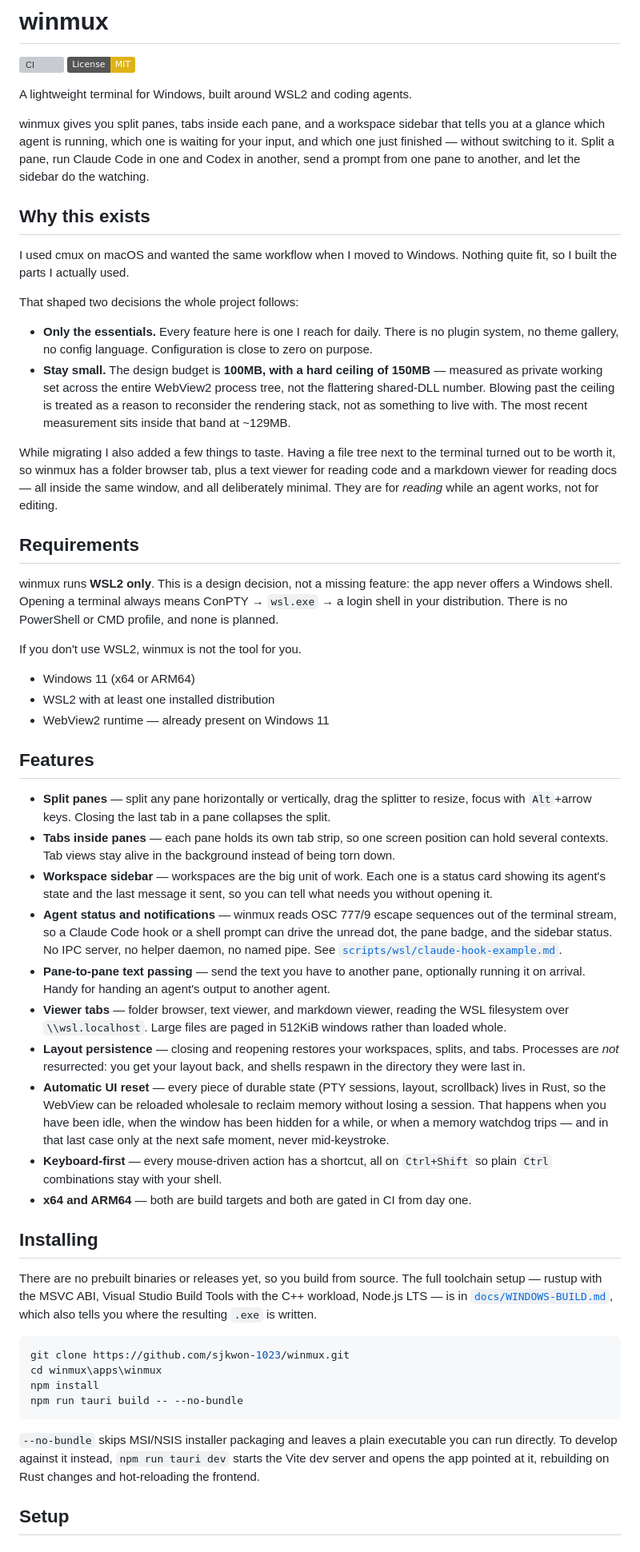
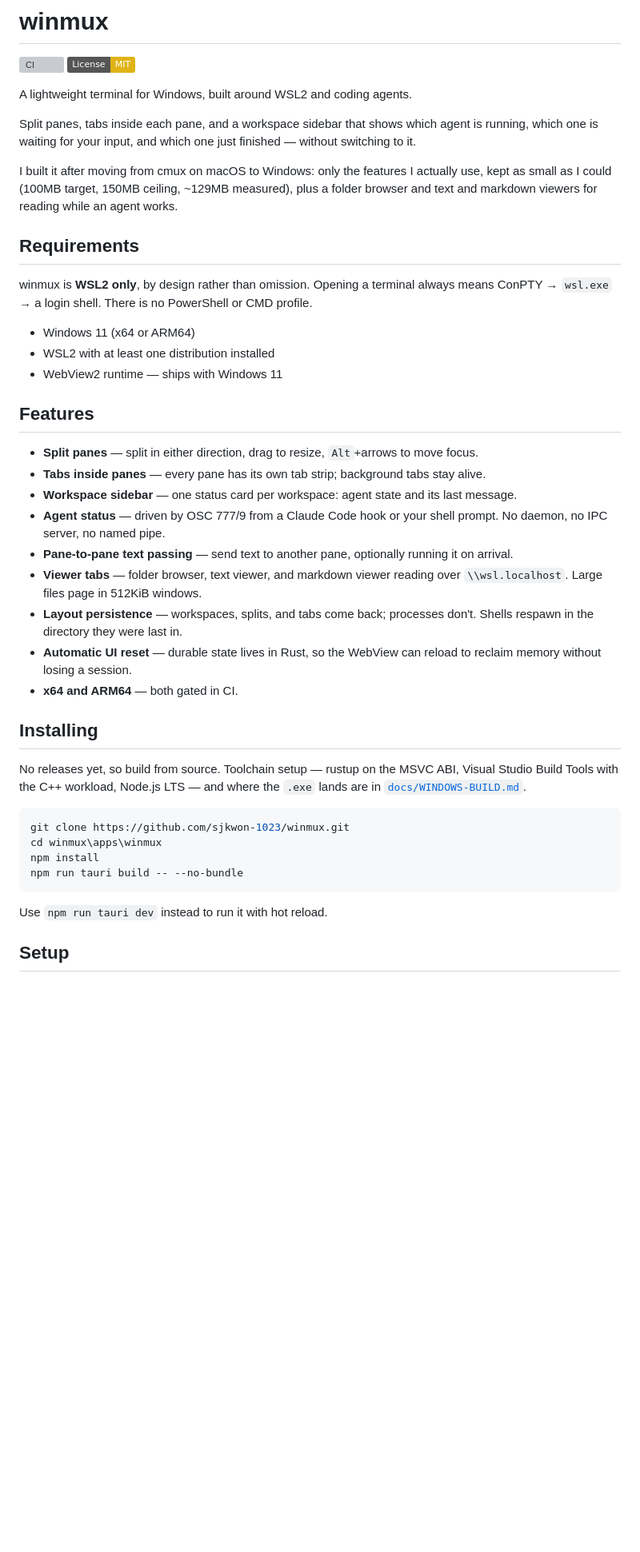
Before and after one commit to sjkwon-1023/winmux, a Markdown page: README.md, the part around one of its changes. Shown at 80% size. Rendered like a GitHub page; badges without logos; blank space fills up the shorter version; grey boxes are pictures that could not be loaded.

Commit message:
docs: trim the README
Cuts it from 178 to 111 lines. The "Why this exists" section collapses
into one sentence in the intro, and the Architecture section and the
ADR pointer are gone — a visitor deciding whether to use this does not
need the module layout, and docs/ already holds it.

Also drops the claim that a built-in browser is unplanned. It sits
where git branch display sits: intended, not built.

Co-Authored-By: Claude Opus 5 (1M context) <noreply@anthropic.com>

````diff
--- a/README.md
+++ b/README.md
@@ -5,79 +5,43 @@
 
 A lightweight terminal for Windows, built around WSL2 and coding agents.
 
-winmux gives you split panes, tabs inside each pane, and a workspace sidebar that tells you
-at a glance which agent is running, which one is waiting for your input, and which one just
-finished — without switching to it. Split a pane, run Claude Code in one and Codex in
-another, send a prompt from one pane to another, and let the sidebar do the watching.
+Split panes, tabs inside each pane, and a workspace sidebar that shows which agent is running,
+which one is waiting for your input, and which one just finished — without switching to it.
 
-## Why this exists
-
-I used cmux on macOS and wanted the same workflow when I moved to Windows. Nothing quite fit,
-so I built the parts I actually used.
-
-That shaped two decisions the whole project follows:
-
-- **Only the essentials.** Every feature here is one I reach for daily. There is no plugin
-  system, no theme gallery, no config language. Configuration is close to zero on purpose.
-- **Stay small.** The design budget is **100MB, with a hard ceiling of 150MB** — measured as
-  private working set across the entire WebView2 process tree, not the flattering
-  shared-DLL number. Blowing past the ceiling is treated as a reason to reconsider the
-  rendering stack, not as something to live with. The most recent measurement sits inside
-  that band at ~129MB.
-
-While migrating I also added a few things to taste. Having a file tree next to the terminal
-turned out to be worth it, so winmux has a folder browser tab, plus a text viewer for reading
-code and a markdown viewer for reading docs — all inside the same window, and all deliberately
-minimal. They are for *reading* while an agent works, not for editing.
+I built it after moving from cmux on macOS to Windows: only the features I actually use, kept
+as small as I could (100MB target, 150MB ceiling, ~129MB measured), plus a folder browser and
+text and markdown viewers for reading while an agent works.
 
 ## Requirements
 
-winmux runs **WSL2 only**. This is a design decision, not a missing feature: the app never
-offers a Windows shell. Opening a terminal always means ConPTY → `wsl.exe` → a login shell in
-your distribution. There is no PowerShell or CMD profile, and none is planned.
-
-If you don't use WSL2, winmux is not the tool for you.
+winmux is **WSL2 only**, by design rather than omission. Opening a terminal always means
+ConPTY → `wsl.exe` → a login shell. There is no PowerShell or CMD profile.
 
 - Windows 11 (x64 or ARM64)
-- WSL2 with at least one installed distribution
-- WebView2 runtime — already present on Windows 11
+- WSL2 with at least one distribution installed
+- WebView2 runtime — ships with Windows 11
 
 ## Features
 
-- **Split panes** — split any pane horizontally or vertically, drag the splitter to resize,
-  focus with `Alt`+arrow keys. Closing the last tab in a pane collapses the split.
-- **Tabs inside panes** — each pane holds its own tab strip, so one screen position can hold
-  several contexts. Tab views stay alive in the background instead of being torn down.
-- **Workspace sidebar** — workspaces are the big unit of work. Each one is a status card
-  showing its agent's state and the last message it sent, so you can tell what needs you
-  without opening it.
-- **Agent status and notifications** — winmux reads OSC 777/9 escape sequences out of the
-  terminal stream, so a Claude Code hook or a shell prompt can drive the unread dot, the pane
-  badge, and the sidebar status. No IPC server, no helper daemon, no named pipe. See
-  [`scripts/wsl/claude-hook-example.md`](./scripts/wsl/claude-hook-example.md).
-- **Pane-to-pane text passing** — send the text you have to another pane, optionally running
-  it on arrival. Handy for handing an agent's output to another agent.
-- **Viewer tabs** — folder browser, text viewer, and markdown viewer, reading the WSL
-  filesystem over `\\wsl.localhost`. Large files are paged in 512KiB windows rather than
-  loaded whole.
-- **Layout persistence** — closing and reopening restores your workspaces, splits, and tabs.
-  Processes are *not* resurrected: you get your layout back, and shells respawn in the
-  directory they were last in.
-- **Automatic UI reset** — every piece of durable state (PTY sessions, layout, scrollback)
-  lives in Rust, so the WebView can be reloaded wholesale to reclaim memory without losing a
-  session. That happens when you have been idle, when the window has been hidden for a while,
-  or when a memory watchdog trips — and in that last case only at the next safe moment, never
-  mid-keystroke.
-- **Keyboard-first** — every mouse-driven action has a shortcut, all on `Ctrl+Shift` so plain
-  `Ctrl` combinations stay with your shell.
-- **x64 and ARM64** — both are build targets and both are gated in CI from day one.
+- **Split panes** — split in either direction, drag to resize, `Alt`+arrows to move focus.
+- **Tabs inside panes** — every pane has its own tab strip; background tabs stay alive.
+- **Workspace sidebar** — one status card per workspace: agent state and its last message.
+- **Agent status** — driven by OSC 777/9 from a Claude Code hook or your shell prompt. No
+  daemon, no IPC server, no named pipe.
+- **Pane-to-pane text passing** — send text to another pane, optionally running it on arrival.
+- **Viewer tabs** — folder browser, text viewer, and markdown viewer reading over
+  `\\wsl.localhost`. Large files page in 512KiB windows.
+- **Layout persistence** — workspaces, splits, and tabs come back; processes don't. Shells
+  respawn in the directory they were last in.
+- **Automatic UI reset** — durable state lives in Rust, so the WebView can reload to reclaim
+  memory without losing a session.
+- **x64 and ARM64** — both gated in CI.
 
 ## Installing
 
-There are no prebuilt binaries or releases yet, so you build from source. The full toolchain
-setup — rustup with the MSVC ABI, Visual Studio Build Tools with the C++ workload, Node.js LTS
-— is in [`docs/WINDOWS-BUILD.md`](./docs/WINDOWS-BUILD.md), which also tells you where the
-resulting `.exe` is written.
+No releases yet, so build from source. Toolchain setup — rustup on the MSVC ABI, Visual Studio
+Build Tools with the C++ workload, Node.js LTS — and where the `.exe` lands are in
+[`docs/WINDOWS-BUILD.md`](./docs/WINDOWS-BUILD.md).
 
 ```powershell
 git clone https://github.com/sjkwon-1023/winmux.git
@@ -86,9 +50,7 @@ npm install
 npm run tauri build -- --no-bundle
 ```
 
-`--no-bundle` skips MSI/NSIS installer packaging and leaves a plain executable you can run
-directly. To develop against it instead, `npm run tauri dev` starts the Vite dev server and
-opens the app pointed at it, rebuilding on Rust changes and hot-reloading the frontend.
+Use `npm run tauri dev` instead to run it with hot reload.
 
 ## Setup
 
````
Also changed, not shown: other parts of README.md (+16 -45 lines).
